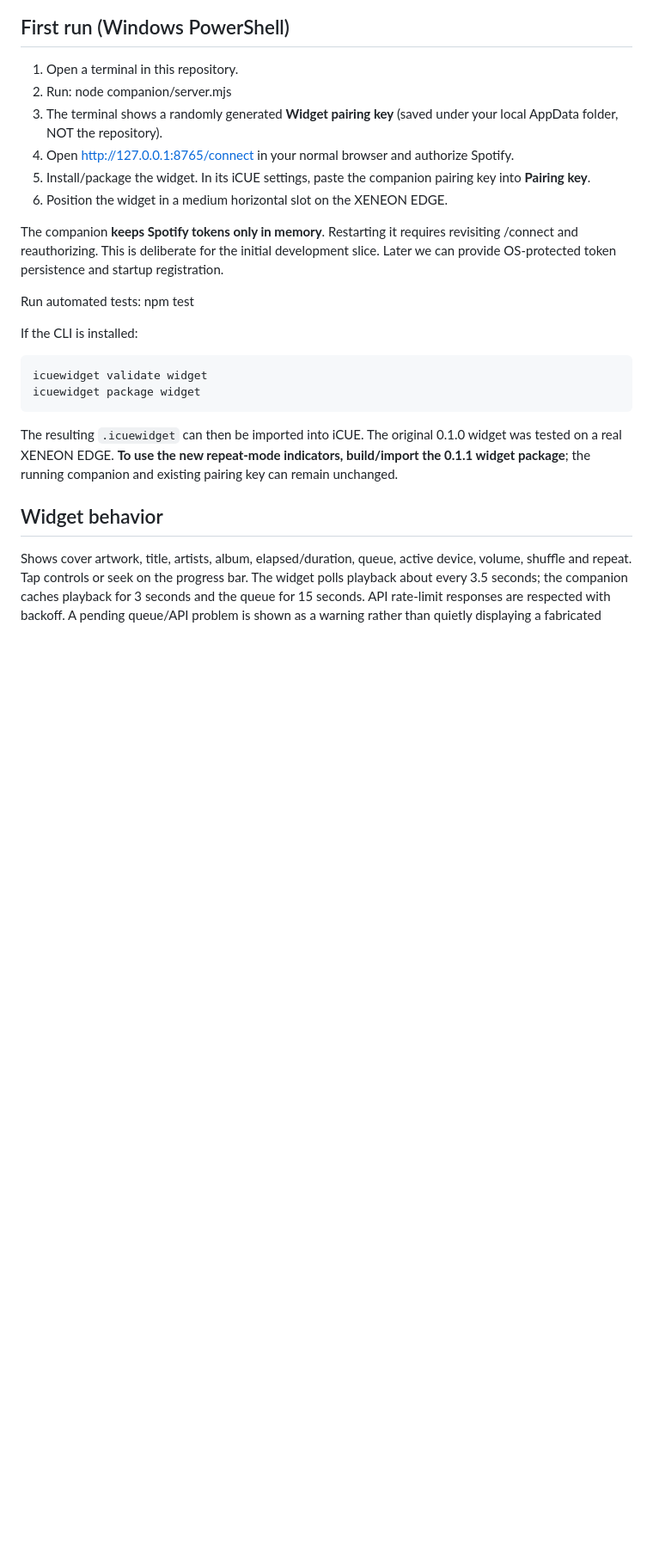
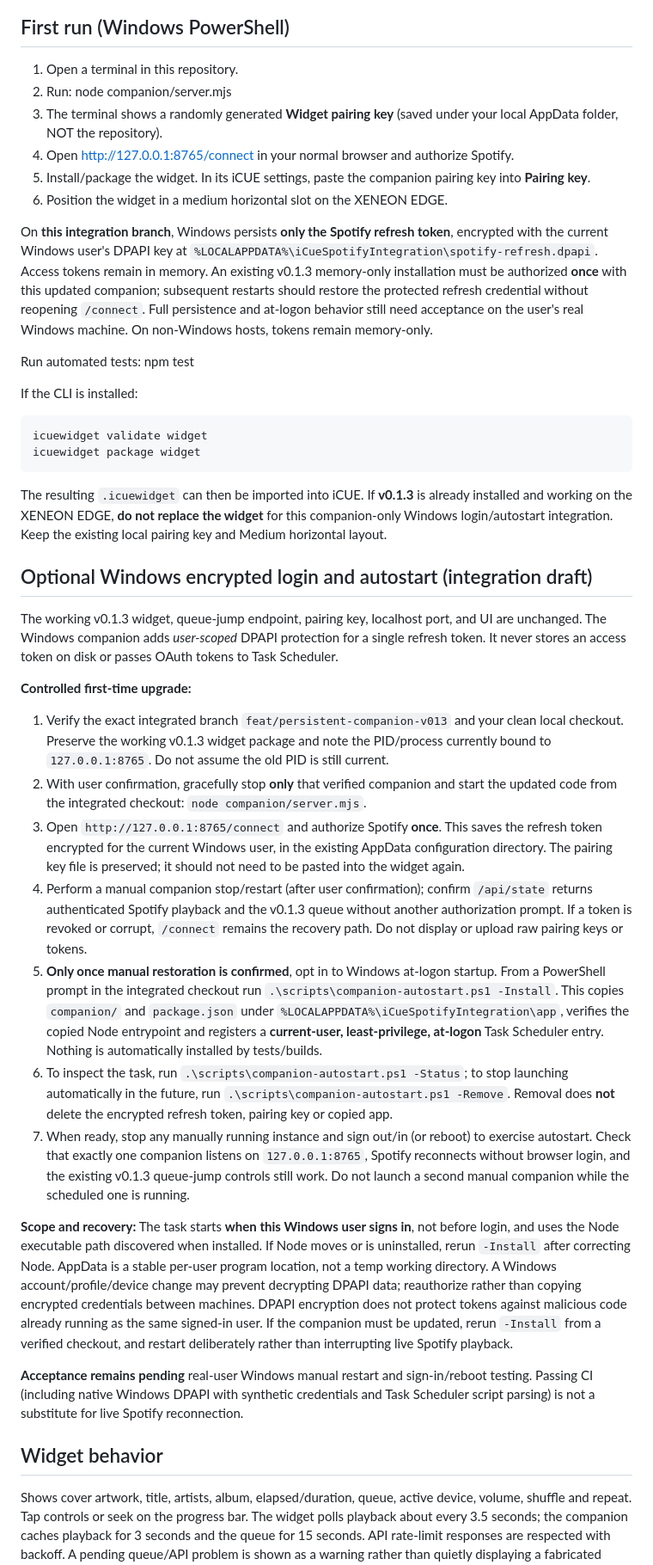
Before and after one commit to danielbrownjr/iCue-Spotify-Integration, a Markdown page: README.md, the part around one of its changes. Shown at 86% size. Drawn GitHub-style; blank space fills up the shorter version.

Commit message:
Document migration from working v0.1.3 to protected login and opt-in Windows startup

```diff
--- a/README.md
+++ b/README.md
@@ -29,7 +29,7 @@ Requested scopes: user-read-playback-state and user-modify-playback-state. The q
 5. Install/package the widget. In its iCUE settings, paste the companion pairing key into **Pairing key**.
 6. Position the widget in a medium horizontal slot on the XENEON EDGE.
 
-The companion **keeps Spotify tokens only in memory**. Restarting it requires revisiting /connect and reauthorizing. This is deliberate for the initial development slice. Later we can provide OS-protected token persistence and startup registration.
+On **this integration branch**, Windows persists **only the Spotify refresh token**, encrypted with the current Windows user's DPAPI key at `%LOCALAPPDATA%\iCueSpotifyIntegration\spotify-refresh.dpapi`. Access tokens remain in memory. An existing v0.1.3 memory-only installation must be authorized **once** with this updated companion; subsequent restarts should restore the protected refresh credential without reopening `/connect`. Full persistence and at-logon behavior still need acceptance on the user's real Windows machine. On non-Windows hosts, tokens remain memory-only.
 
 Run automated tests: npm test
 
@@ -38,7 +38,25 @@ If the CLI is installed:
     icuewidget validate widget
     icuewidget package widget
 
-The resulting `.icuewidget` can then be imported into iCUE. The original 0.1.0 widget was tested on a real XENEON EDGE. **To use the new repeat-mode indicators, build/import the 0.1.1 widget package**; the running companion and existing pairing key can remain unchanged.
+The resulting `.icuewidget` can then be imported into iCUE. If **v0.1.3** is already installed and working on the XENEON EDGE, **do not replace the widget** for this companion-only Windows login/autostart integration. Keep the existing local pairing key and Medium horizontal layout.
+
+## Optional Windows encrypted login and autostart (integration draft)
+
+The working v0.1.3 widget, queue-jump endpoint, pairing key, localhost port, and UI are unchanged. The Windows companion adds *user-scoped* DPAPI protection for a single refresh token. It never stores an access token on disk or passes OAuth tokens to Task Scheduler.
+
+**Controlled first-time upgrade:**
+
+1. Verify the exact integrated branch `feat/persistent-companion-v013` and your clean local checkout. Preserve the working v0.1.3 widget package and note the PID/process currently bound to `127.0.0.1:8765`. Do not assume the old PID is still current.
+2. With user confirmation, gracefully stop **only** that verified companion and start the updated code from the integrated checkout: `node companion/server.mjs`.
+3. Open `http://127.0.0.1:8765/connect` and authorize Spotify **once**. This saves the refresh token encrypted for the current Windows user, in the existing AppData configuration directory. The pairing key file is preserved; it should not need to be pasted into the widget again.
+4. Perform a manual companion stop/restart (after user confirmation); confirm `/api/state` returns authenticated Spotify playback and the v0.1.3 queue without another authorization prompt. If a token is revoked or corrupt, `/connect` remains the recovery path. Do not display or upload raw pairing keys or tokens.
+5. **Only once manual restoration is confirmed**, opt in to Windows at-logon startup. From a PowerShell prompt in the integrated checkout run `.\scripts\companion-autostart.ps1 -Install`. This copies `companion/` and `package.json` under `%LOCALAPPDATA%\iCueSpotifyIntegration\app`, verifies the copied Node entrypoint and registers a **current-user, least-privilege, at-logon** Task Scheduler entry. Nothing is automatically installed by tests/builds.
+6. To inspect the task, run `.\scripts\companion-autostart.ps1 -Status`; to stop launching automatically in the future, run `.\scripts\companion-autostart.ps1 -Remove`. Removal does **not** delete the encrypted refresh token, pairing key or copied app.
+7. When ready, stop any manually running instance and sign out/in (or reboot) to exercise autostart. Check that exactly one companion listens on `127.0.0.1:8765`, Spotify reconnects without browser login, and the existing v0.1.3 queue-jump controls still work. Do not launch a second manual companion while the scheduled one is running.
+
+**Scope and recovery:** The task starts **when this Windows user signs in**, not before login, and uses the Node executable path discovered when installed. If Node moves or is uninstalled, rerun `-Install` after correcting Node. AppData is a stable per-user program location, not a temp working directory. A Windows account/profile/device change may prevent decrypting DPAPI data; reauthorize rather than copying encrypted credentials between machines. DPAPI encryption does not protect tokens against malicious code already running as the same signed-in user. If the companion must be updated, rerun `-Install` from a verified checkout, and restart deliberately rather than interrupting live Spotify playback.
+
+**Acceptance remains pending** real-user Windows manual restart and sign-in/reboot testing. Passing CI (including native Windows DPAPI with synthetic credentials and Task Scheduler script parsing) is not a substitute for live Spotify reconnection.
 
 ## Widget behavior
 
```
Also changed, not shown: other parts of README.md (+3 -3 lines).
